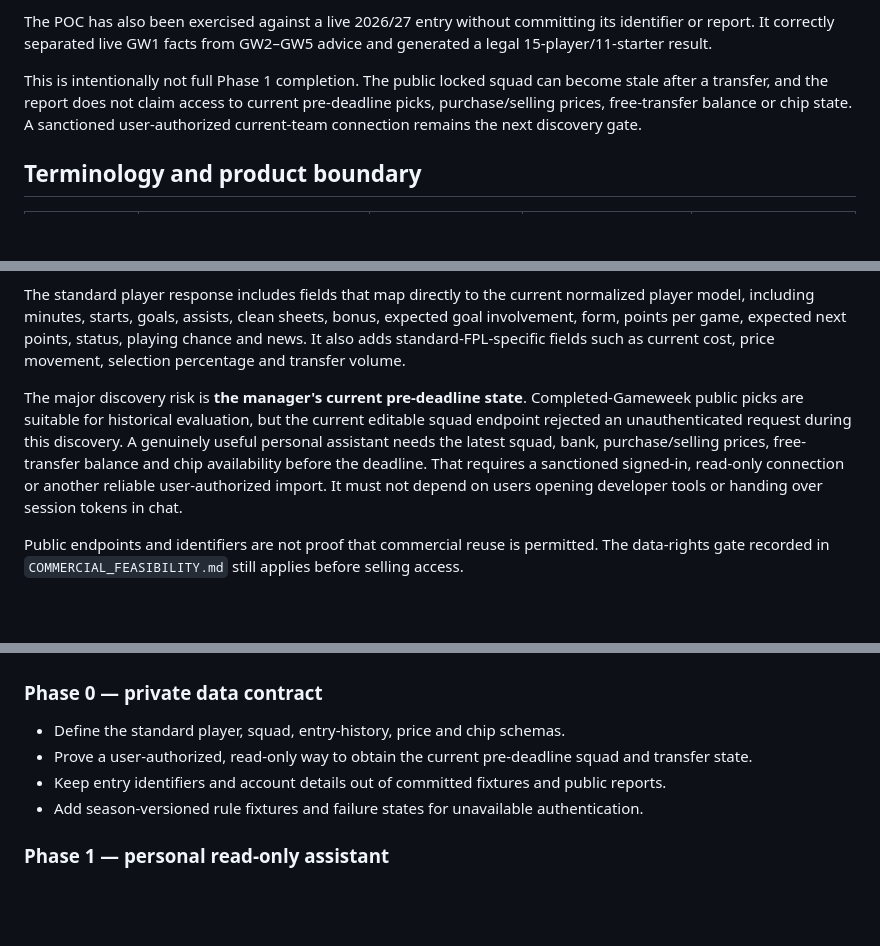
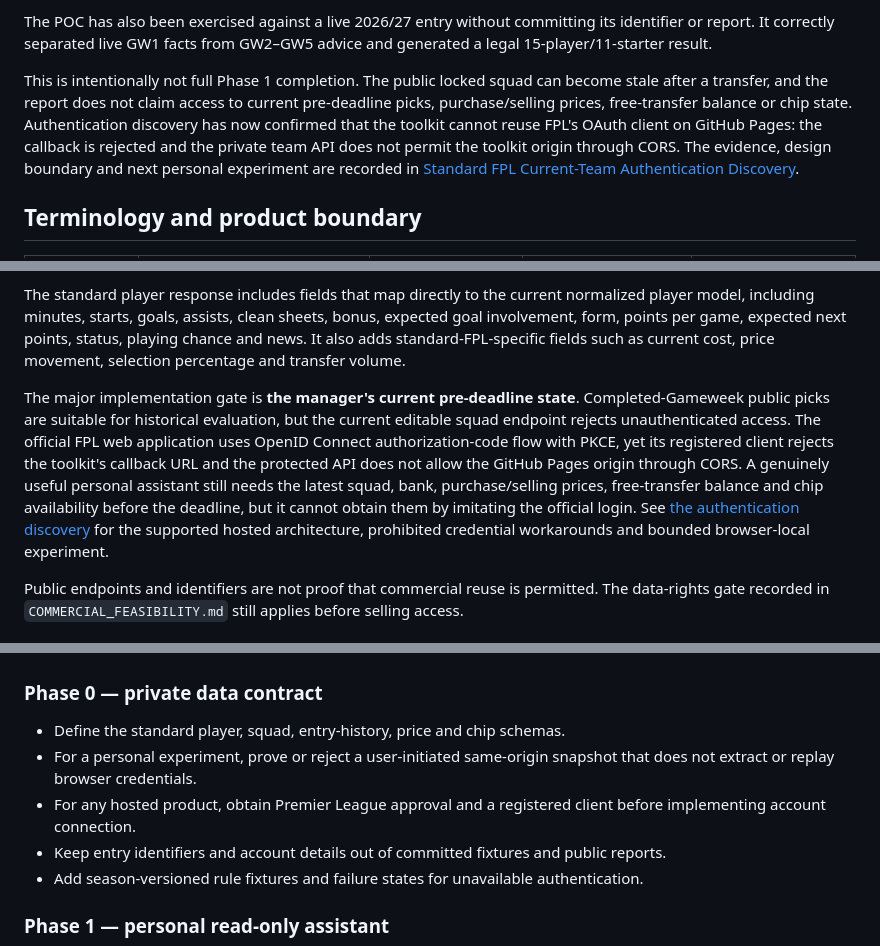
Before and after one commit to ThatsIvore/draft_toolkit, a Markdown page: docs/STANDARD_FPL_MODE_ANALYSIS.md, 3 parts joined by grey strips. GitHub-like rendering; blank space fills up the shorter version.

Commit message:
Document standard FPL authentication boundary

```diff
--- a/docs/STANDARD_FPL_MODE_ANALYSIS.md
+++ b/docs/STANDARD_FPL_MODE_ANALYSIS.md
@@ -26,7 +26,7 @@ The first isolated technical path is now implemented behind `fpl-toolkit --mode
 
 The POC has also been exercised against a live 2026/27 entry without committing its identifier or report. It correctly separated live GW1 facts from GW2–GW5 advice and generated a legal 15-player/11-starter result.
 
-This is intentionally not full Phase 1 completion. The public locked squad can become stale after a transfer, and the report does not claim access to current pre-deadline picks, purchase/selling prices, free-transfer balance or chip state. A sanctioned user-authorized current-team connection remains the next discovery gate.
+This is intentionally not full Phase 1 completion. The public locked squad can become stale after a transfer, and the report does not claim access to current pre-deadline picks, purchase/selling prices, free-transfer balance or chip state. Authentication discovery has now confirmed that the toolkit cannot reuse FPL's OAuth client on GitHub Pages: the callback is rejected and the private team API does not permit the toolkit origin through CORS. The evidence, design boundary and next personal experiment are recorded in [Standard FPL Current-Team Authentication Discovery](STANDARD_FPL_AUTH_DISCOVERY.md).
 
 ## Terminology and product boundary
 
@@ -66,7 +66,7 @@ The public standard FPL responses already expose much of the data needed for a r
 
 The standard player response includes fields that map directly to the current normalized player model, including minutes, starts, goals, assists, clean sheets, bonus, expected goal involvement, form, points per game, expected next points, status, playing chance and news. It also adds standard-FPL-specific fields such as current cost, price movement, selection percentage and transfer volume.
 
-The major discovery risk is **the manager's current pre-deadline state**. Completed-Gameweek public picks are suitable for historical evaluation, but the current editable squad endpoint rejected an unauthenticated request during this discovery. A genuinely useful personal assistant needs the latest squad, bank, purchase/selling prices, free-transfer balance and chip availability before the deadline. That requires a sanctioned signed-in, read-only connection or another reliable user-authorized import. It must not depend on users opening developer tools or handing over session tokens in chat.
+The major implementation gate is **the manager's current pre-deadline state**. Completed-Gameweek public picks are suitable for historical evaluation, but the current editable squad endpoint rejects unauthenticated access. The official FPL web application uses OpenID Connect authorization-code flow with PKCE, yet its registered client rejects the toolkit's callback URL and the protected API does not allow the GitHub Pages origin through CORS. A genuinely useful personal assistant still needs the latest squad, bank, purchase/selling prices, free-transfer balance and chip availability before the deadline, but it cannot obtain them by imitating the official login. See [the authentication discovery](STANDARD_FPL_AUTH_DISCOVERY.md) for the supported hosted architecture, prohibited credential workarounds and bounded browser-local experiment.
 
 Public endpoints and identifiers are not proof that commercial reuse is permitted. The data-rights gate recorded in `COMMERCIAL_FEASIBILITY.md` still applies before selling access.
 
@@ -159,7 +159,8 @@ The report should carry a validated mode such as `draft_h2h`, `draft_classic` or
 ### Phase 0 — private data contract
 
 - Define the standard player, squad, entry-history, price and chip schemas.
-- Prove a user-authorized, read-only way to obtain the current pre-deadline squad and transfer state.
+- For a personal experiment, prove or reject a user-initiated same-origin snapshot that does not extract or replay browser credentials.
+- For any hosted product, obtain Premier League approval and a registered client before implementing account connection.
 - Keep entry identifiers and account details out of committed fixtures and public reports.
 - Add season-versioned rule fixtures and failure states for unavailable authentication.
 
```
Also changed, not shown: other parts of docs/STANDARD_FPL_MODE_ANALYSIS.md (+2 -2 lines).
